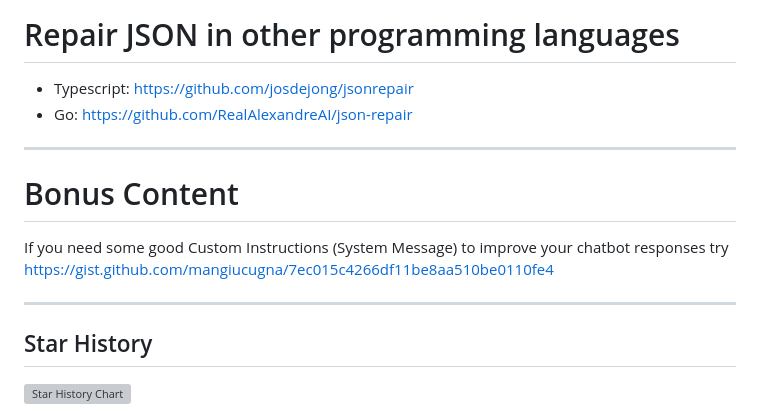
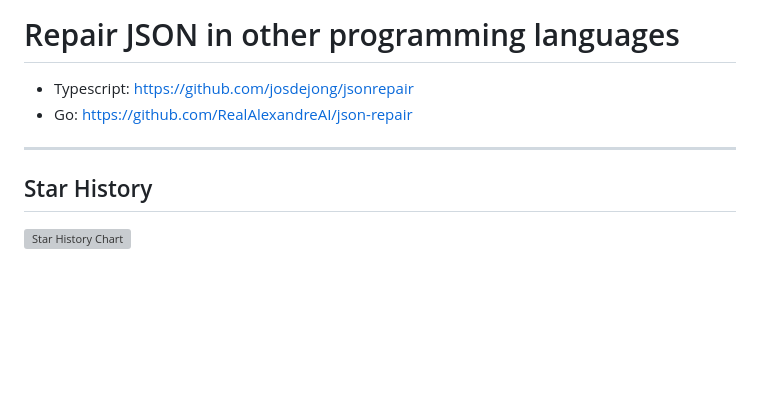
Before and after one commit to mangiucugna/json_repair, a Markdown page: README.md, the part around the change. Drawn GitHub-style; blank space fills up the shorter version; grey boxes are pictures that could not be loaded.

```diff
--- a/README.md
+++ b/README.md
@@ -118,10 +118,6 @@ You will need owner access to this repository
 - Typescript: https://github.com/josdejong/jsonrepair
 - Go: https://github.com/RealAlexandreAI/json-repair
 ---
-# Bonus Content
-If you need some good Custom Instructions (System Message) to improve your chatbot responses try https://gist.github.com/mangiucugna/7ec015c4266df11be8aa510be0110fe4
-
----
 ## Star History
 
 [![Star History Chart](https://api.star-history.com/svg?repos=mangiucugna/json_repair&type=Date)](https://star-history.com/#mangiucugna/json_repair&Date)
```
